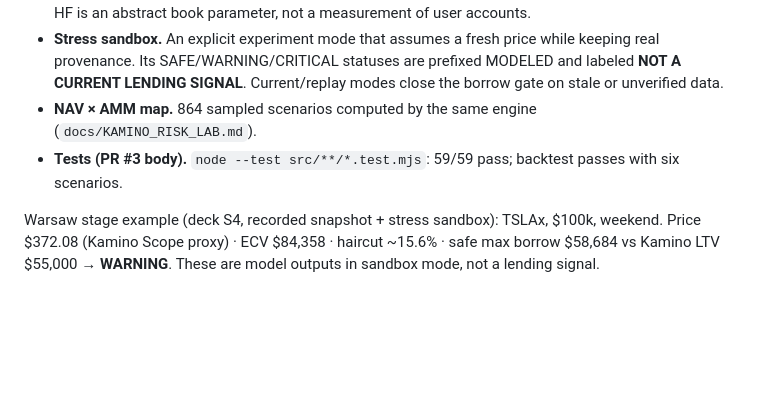
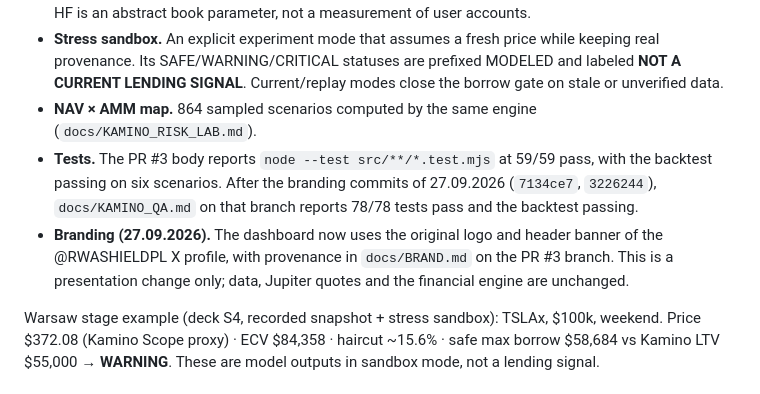
Before and after one commit to Dorianos85/rwa-shield, a Markdown page: docs/WHITEPAPER.md, the part around the change. GitHub-like rendering; blank space fills up the shorter version.

Commit message:
docs: refresh PR #3 status in whitepaper and roadmap (branding commits, 78/78 tests)

```diff
--- a/docs/WHITEPAPER.md
+++ b/docs/WHITEPAPER.md
@@ -117,7 +117,8 @@ Branch `feat/rwa-shield-kamino-risk-dashboard` (PR #3, open, not merged) adds an
 - **Four stress axes.** Utilization, NAV, AMM liquidity and average health factor. The reserve TVL is held fixed. The NAV reference is an explicit **Kamino oracle proxy**, not an independent issuer NAV. Average HF is an abstract book parameter, not a measurement of user accounts.
 - **Stress sandbox.** An explicit experiment mode that assumes a fresh price while keeping real provenance. Its SAFE/WARNING/CRITICAL statuses are prefixed MODELED and labeled **NOT A CURRENT LENDING SIGNAL**. Current/replay modes close the borrow gate on stale or unverified data.
 - **NAV × AMM map.** 864 sampled scenarios computed by the same engine (`docs/KAMINO_RISK_LAB.md`).
-- **Tests (PR #3 body).** `node --test src/**/*.test.mjs`: 59/59 pass; backtest passes with six scenarios.
+- **Tests.** The PR #3 body reports `node --test src/**/*.test.mjs` at 59/59 pass, with the backtest passing on six scenarios. After the branding commits of 27.09.2026 (`7134ce7`, `3226244`), `docs/KAMINO_QA.md` on that branch reports 78/78 tests pass and the backtest passing.
+- **Branding (27.09.2026).** The dashboard now uses the original logo and header banner of the @RWASHIELDPL X profile, with provenance in `docs/BRAND.md` on the PR #3 branch. This is a presentation change only; data, Jupiter quotes and the financial engine are unchanged.
 
 Warsaw stage example (deck S4, recorded snapshot + stress sandbox): TSLAx, $100k, weekend. Price $372.08 (Kamino Scope proxy) · ECV $84,358 · haircut ~15.6% · safe max borrow $58,684 vs Kamino LTV $55,000 → **WARNING**. These are model outputs in sandbox mode, not a lending signal.
 
```
Also changed, not shown: docs/ROADMAP.md (+1 -1 lines).
